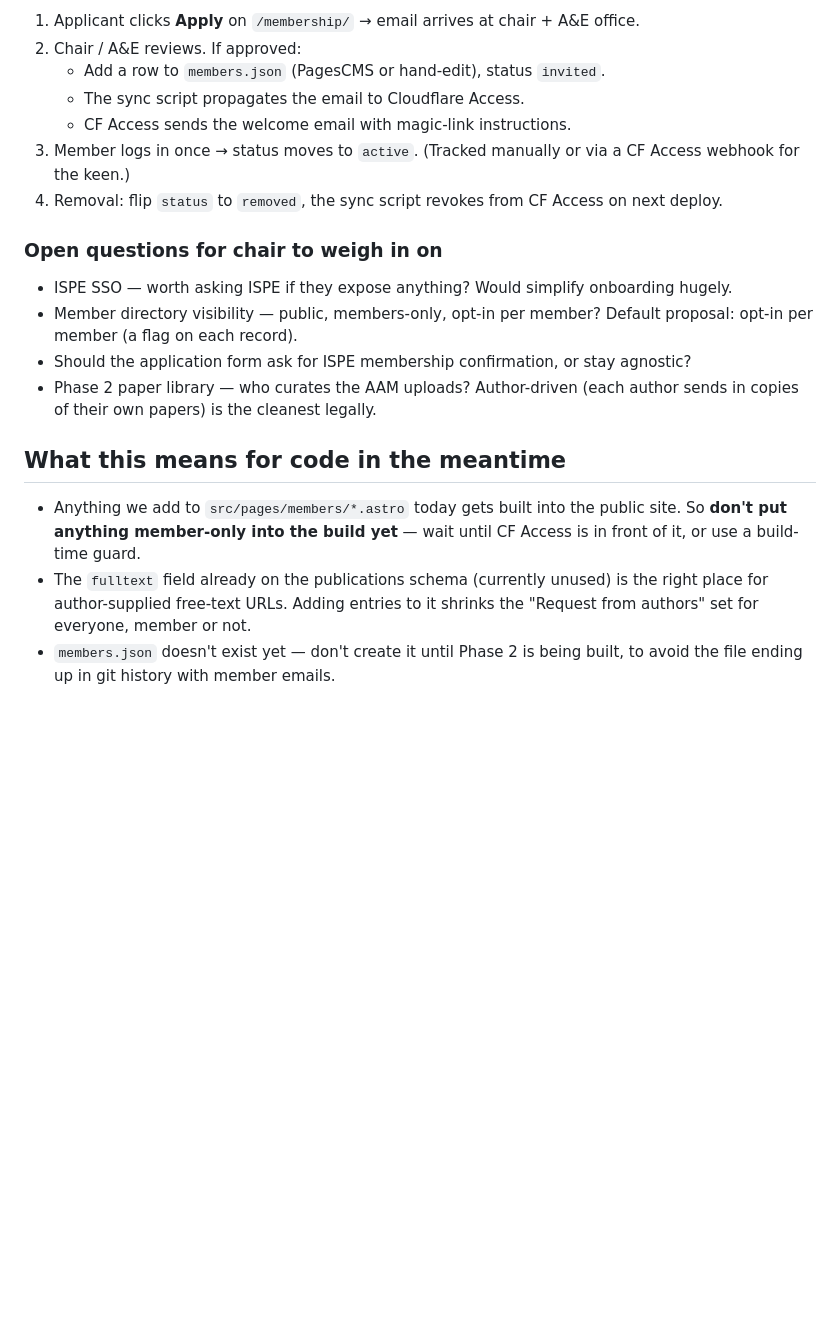
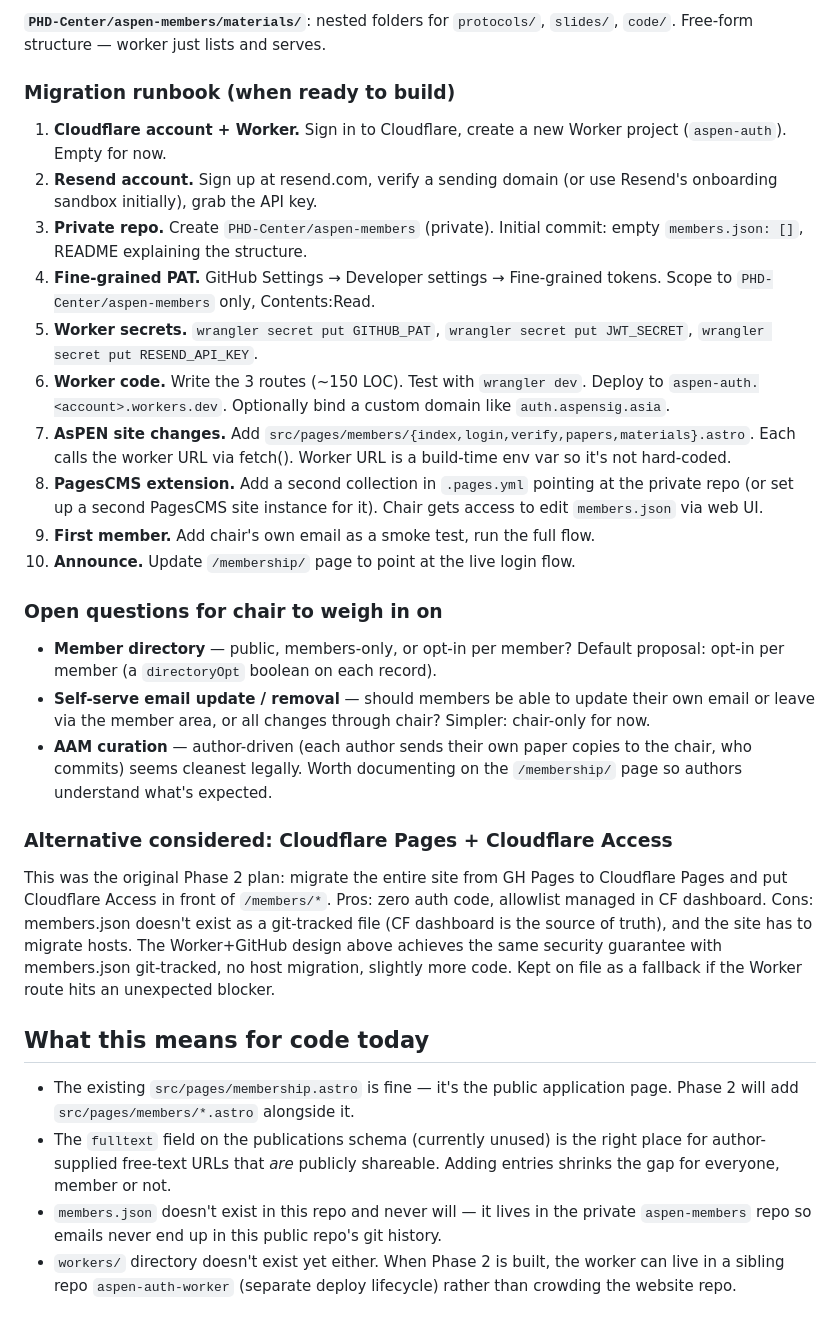
Before and after one commit to PHD-Center/AsPEN, a Markdown page: docs/MEMBERSHIP_DESIGN.md, the part around one of its changes. Drawn GitHub-style; blank space fills up the shorter version.

```diff
--- a/docs/MEMBERSHIP_DESIGN.md
+++ b/docs/MEMBERSHIP_DESIGN.md
@@ -79,21 +125,32 @@
 
-1. Applicant clicks **Apply** on `/membership/` → email arrives at chair + A&E office.
-2. Chair / A&E reviews. If approved:
-   - Add a row to `members.json` (PagesCMS or hand-edit), status `invited`.
-   - The sync script propagates the email to Cloudflare Access.
-   - CF Access sends the welcome email with magic-link instructions.
-3. Member logs in once → status moves to `active`. (Tracked manually or via a CF Access webhook for the keen.)
-4. Removal: flip `status` to `removed`, the sync script revokes from CF Access on next deploy.
+**`PHD-Center/aspen-members/materials/`**: nested folders for `protocols/`, `slides/`, `code/`. Free-form structure — worker just lists and serves.
+
+### Migration runbook (when ready to build)
+
+1. **Cloudflare account + Worker.** Sign in to Cloudflare, create a new Worker project (`aspen-auth`). Empty for now.
+2. **Resend account.** Sign up at resend.com, verify a sending domain (or use Resend's onboarding sandbox initially), grab the API key.
+3. **Private repo.** Create `PHD-Center/aspen-members` (private). Initial commit: empty `members.json: []`, README explaining the structure.
+4. **Fine-grained PAT.** GitHub Settings → Developer settings → Fine-grained tokens. Scope to `PHD-Center/aspen-members` only, Contents:Read.
+5. **Worker secrets.** `wrangler secret put GITHUB_PAT`, `wrangler secret put JWT_SECRET`, `wrangler secret put RESEND_API_KEY`.
+6. **Worker code.** Write the 3 routes (~150 LOC). Test with `wrangler dev`. Deploy to `aspen-auth.<account>.workers.dev`. Optionally bind a custom domain like `auth.aspensig.asia`.
+7. **AsPEN site changes.** Add `src/pages/members/{index,login,verify,papers,materials}.astro`. Each calls the worker URL via fetch(). Worker URL is a build-time env var so it's not hard-coded.
+8. **PagesCMS extension.** Add a second collection in `.pages.yml` pointing at the private repo (or set up a second PagesCMS site instance for it). Chair gets access to edit `members.json` via web UI.
+9. **First member.** Add chair's own email as a smoke test, run the full flow.
+10. **Announce.** Update `/membership/` page to point at the live login flow.
 
 ### Open questions for chair to weigh in on
 
-- ISPE SSO — worth asking ISPE if they expose anything? Would simplify onboarding hugely.
-- Member directory visibility — public, members-only, opt-in per member? Default proposal: opt-in per member (a flag on each record).
-- Should the application form ask for ISPE membership confirmation, or stay agnostic?
-- Phase 2 paper library — who curates the AAM uploads? Author-driven (each author sends in copies of their own papers) is the cleanest legally.
+- **Member directory** — public, members-only, or opt-in per member? Default proposal: opt-in per member (a `directoryOpt` boolean on each record).
+- **Self-serve email update / removal** — should members be able to update their own email or leave via the member area, or all changes through chair? Simpler: chair-only for now.
+- **AAM curation** — author-driven (each author sends their own paper copies to the chair, who commits) seems cleanest legally. Worth documenting on the `/membership/` page so authors understand what's expected.
 
-## What this means for code in the meantime
+### Alternative considered: Cloudflare Pages + Cloudflare Access
 
-- Anything we add to `src/pages/members/*.astro` today gets built into the public site. So **don't put anything member-only into the build yet** — wait until CF Access is in front of it, or use a build-time guard.
-- The `fulltext` field already on the publications schema (currently unused) is the right place for author-supplied free-text URLs. Adding entries to it shrinks the "Request from authors" set for everyone, member or not.
-- `members.json` doesn't exist yet — don't create it until Phase 2 is being built, to avoid the file ending up in git history with member emails.
+This was the original Phase 2 plan: migrate the entire site from GH Pages to Cloudflare Pages and put Cloudflare Access in front of `/members/*`. Pros: zero auth code, allowlist managed in CF dashboard. Cons: members.json doesn't exist as a git-tracked file (CF dashboard is the source of truth), and the site has to migrate hosts. The Worker+GitHub design above achieves the same security guarantee with members.json git-tracked, no host migration, slightly more code. Kept on file as a fallback if the Worker route hits an unexpected blocker.
+
+## What this means for code today
+
+- The existing `src/pages/membership.astro` is fine — it's the public application page. Phase 2 will add `src/pages/members/*.astro` alongside it.
+- The `fulltext` field on the publications schema (currently unused) is the right place for author-supplied free-text URLs that *are* publicly shareable. Adding entries shrinks the gap for everyone, member or not.
+- `members.json` doesn't exist in this repo and never will — it lives in the private `aspen-members` repo so emails never end up in this public repo's git history.
+- `workers/` directory doesn't exist yet either. When Phase 2 is built, the worker can live in a sibling repo `aspen-auth-worker` (separate deploy lifecycle) rather than crowding the website repo.
```
Also changed, not shown: other parts of docs/MEMBERSHIP_DESIGN.md (+96 -50 lines).
